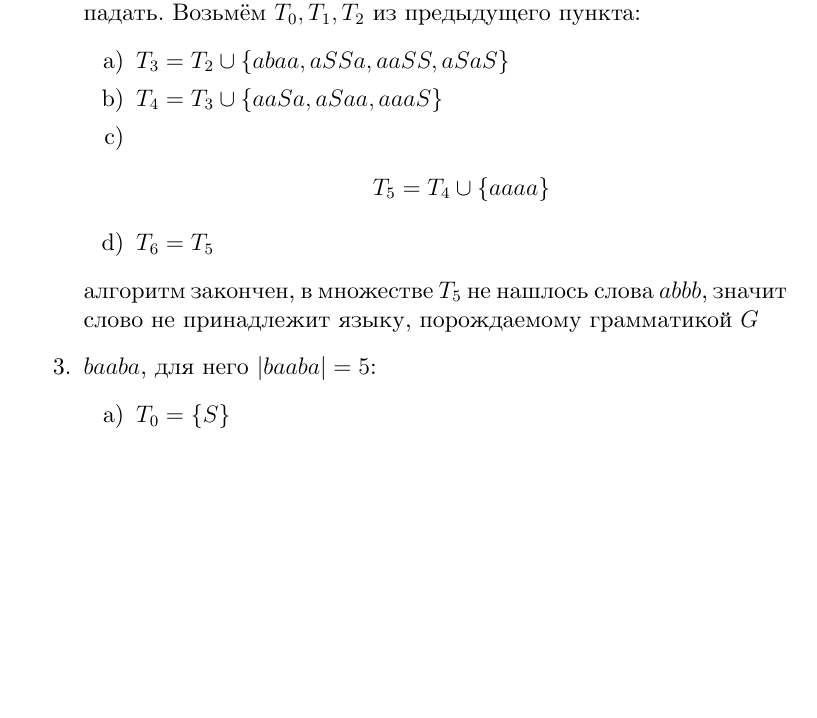
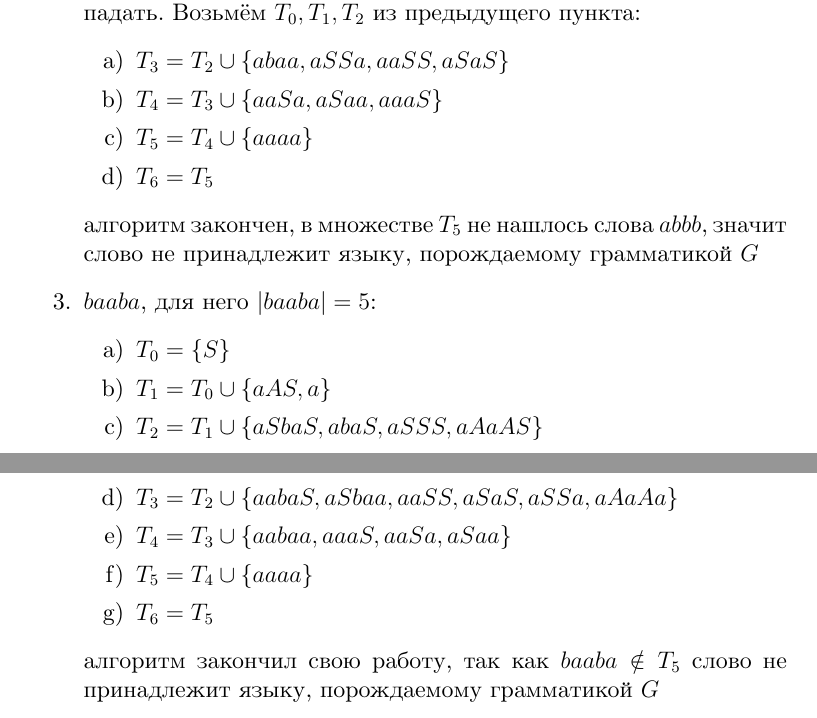
Before and after one commit to KubEF/homework-TFLandT, a LaTeX book (second/main.tex): part of page 3 of 3 before the commit and two parts of pages 3 and 4 of 4 after it, the two joined at a grey line, cut so that both start at the same text, the shorter picture padded with empty space. Compiled offline with XeLaTeX.

```diff
--- a/second/main.tex
+++ b/second/main.tex
@@ -76,16 +76,21 @@
               \begin{enumerate}
                   \item $T_3 = T_2 \cup \{abaa, aSSa, aaSS, aSaS\}$
                   \item $T_4 = T_3 \cup\{aaSa, aSaa, aaaS\}$
-                  \item \begin{gather*}
-                            T_5 = T_4 \cup \{aaaa\}
-                        \end{gather*}
+                  \item $T_5 = T_4 \cup \{aaaa\}$
                   \item $T_6 = T_5$
               \end{enumerate}
               алгоритм закончен, в множестве $T_5$ не нашлось слова $abbb$, значит слово не принадлежит языку, порождаемому грамматикой $G$
         \item $baaba$, для него $|baaba| = 5$:
-        \begin{enumerate}
-            \item $T_0 = \{S\}$
-        \end{enumerate}
+              \begin{enumerate}
+                  \item $T_0 = \{S\}$
+                  \item $T_1 = T_0 \cup \{aAS, a\}$
+                  \item $T_2 = T_1 \cup \{aSbaS, abaS, aSSS, aAaAS\}$
+                  \item $T_3 = T_2 \cup \{aabaS, aSbaa, aaSS, aSaS, aSSa, aAaAa\}$
+                  \item $T_4 = T_3 \cup \{aabaa, aaaS, aaSa, aSaa\}$
+                  \item $T_5 = T_4 \cup \{aaaa\}$
+                  \item $T_6 = T_5$
+              \end{enumerate}
+              алгоритм закончил свою работу, так как $baaba \notin T_5$ слово не принадлежит языку, порождаемому грамматикой $G$
     \end{enumerate}
 
 \end{solution}
```
Also changed, not shown: second/main.pdf, 11 other files.
